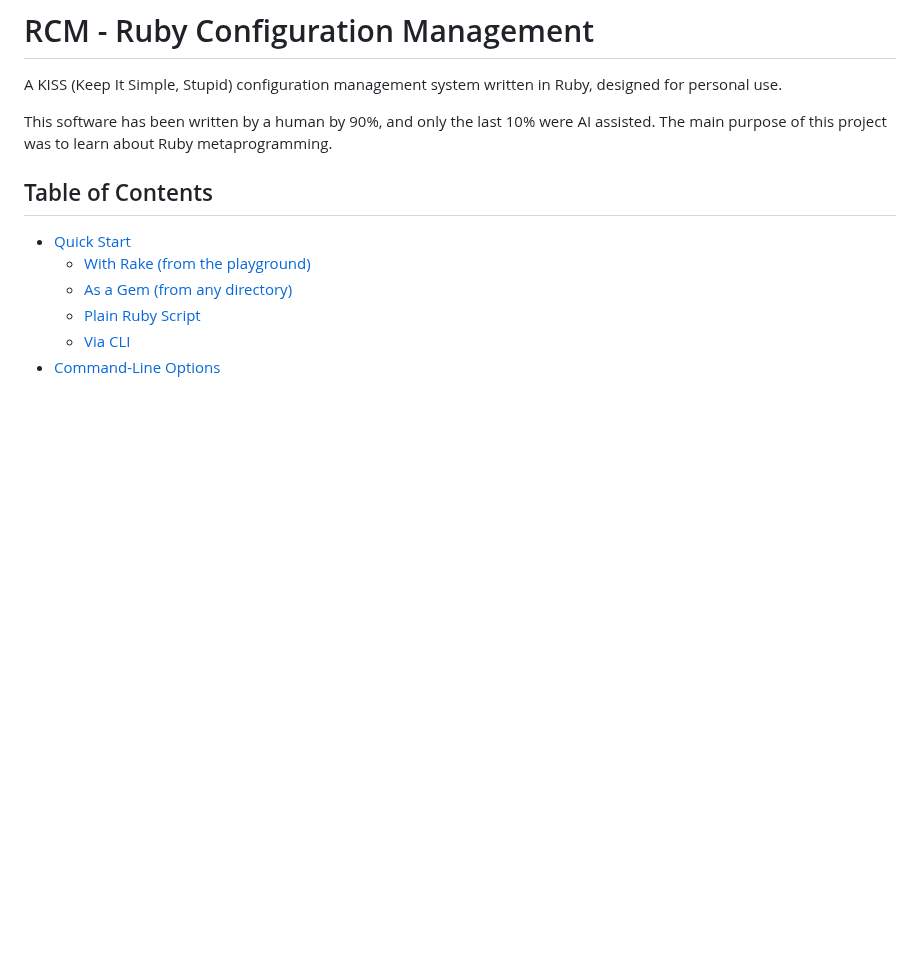
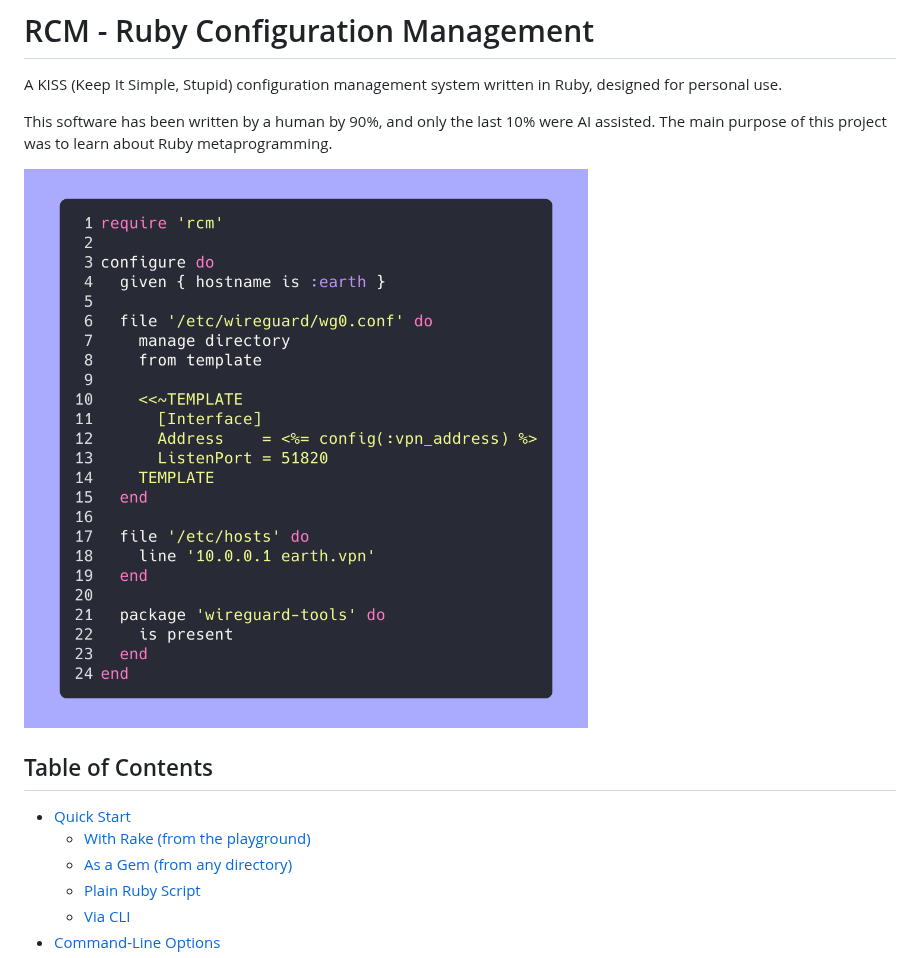
Before and after one commit to snonux/rcm, a Markdown page: README.md, the part around the change. Rendered like a GitHub page; pictures changed too: assets/rcm-dsl.png (added); blank space fills up the shorter version.

Commit message:
add DSL syntax screenshot to assets and README

```diff
--- a/README.md
+++ b/README.md
@@ -3,6 +3,8 @@
 A KISS (Keep It Simple, Stupid) configuration management system written in Ruby, designed for personal use.
 
 This software has been written by a human by 90%, and only the last 10% were AI assisted. The main purpose of this project was to learn about Ruby metaprogramming.
+
+![RCM DSL syntax](assets/rcm-dsl.png)
 
 ## Table of Contents
 
```
